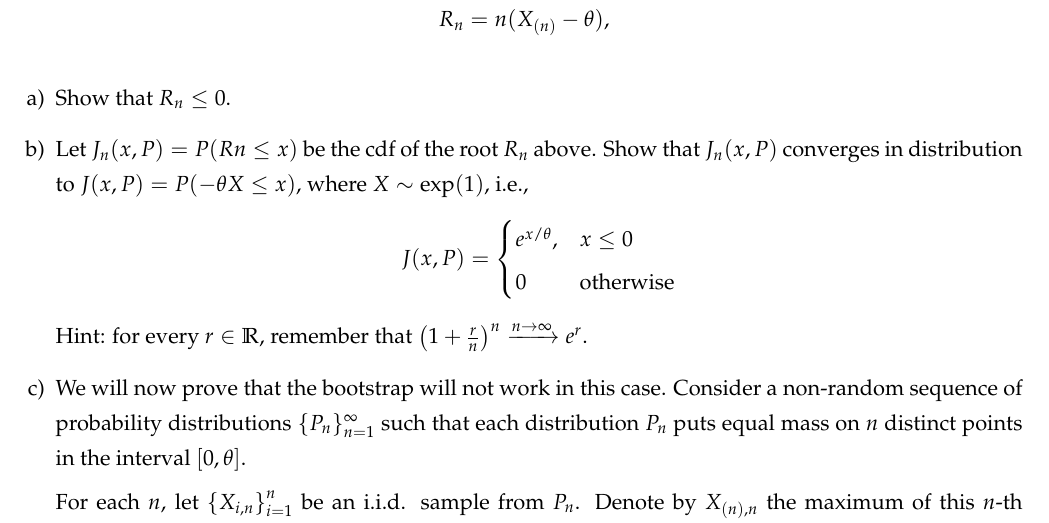
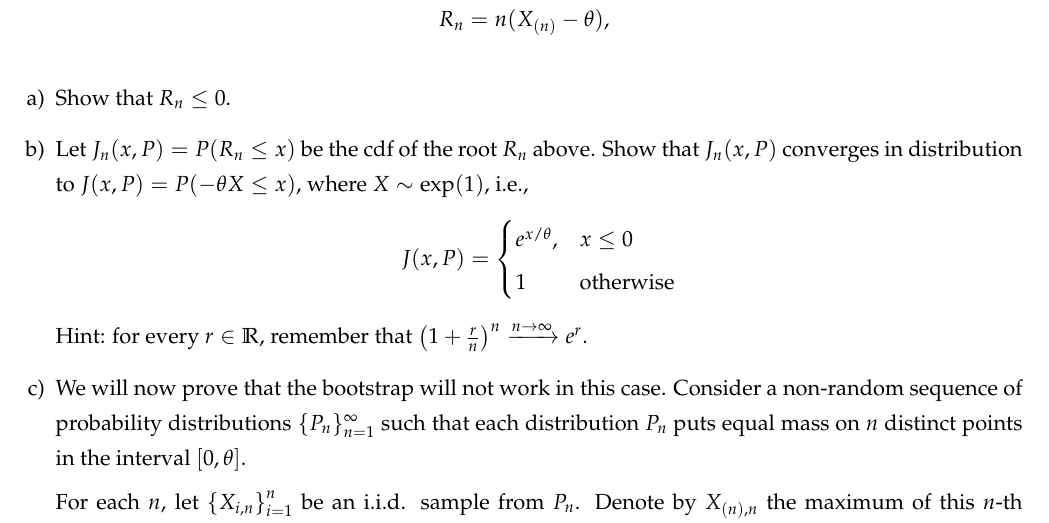
Before and after one commit to epge-classes/econometrics-fgv-2025, a LaTeX problem sheet (problem_sets/PS1/problem_set_1.tex): part of page 3 of 4, cut so that both start at the same text. Compiled offline with pdfLaTeX.

Commit message:
Corrected typos in ps1.

```diff
--- a/problem_sets/PS1/problem_set_1.tex
+++ b/problem_sets/PS1/problem_set_1.tex
@@ -109,12 +109,12 @@ R_n = n(X_{(n)} - \theta),
 
 \begin{enumerate}[a)]
 	\item Show that $R_n \leq 0$.
-    \item Let $J_n(x, P) = P(Rn \leq x)$ be the cdf of the root $R_n$ above. Show that $J_n(x, P)$ converges in distribution to $J(x, P) = P(-\theta X \leq x)$, where $X \sim \text{exp}(1)$, i.e.,
+    \item Let $J_n(x, P) = P(R_n \leq x)$ be the cdf of the root $R_n$ above. Show that $J_n(x, P)$ converges in distribution to $J(x, P) = P(-\theta X \leq x)$, where $X \sim \text{exp}(1)$, i.e.,
     \[
     J(x, P) =
     \begin{cases}
     e^{x/\theta}, & x \leq 0 \\
-    0 & \text{otherwise}
+    1 & \text{otherwise}
     \end{cases}
     \]
 	Hint: for every $r \in \mathbb{R}$, remember that $\left(1 + \frac{r}{n}\right)^{n} \xrightarrow{n \to \infty} e^r$.
```
Also changed, not shown: problem_sets/PS1/problem_set_1.pdf, problem_sets/PS1/problem_set_1.tex (2 more changed lines).
